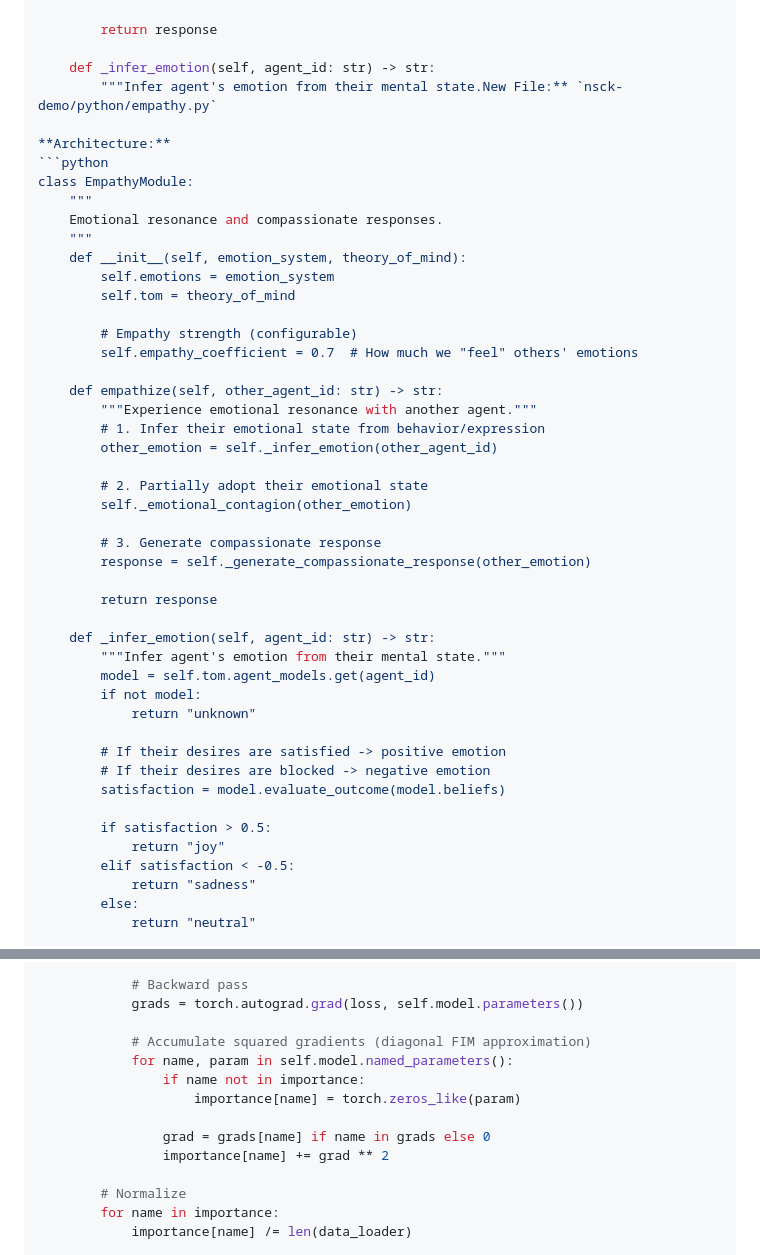
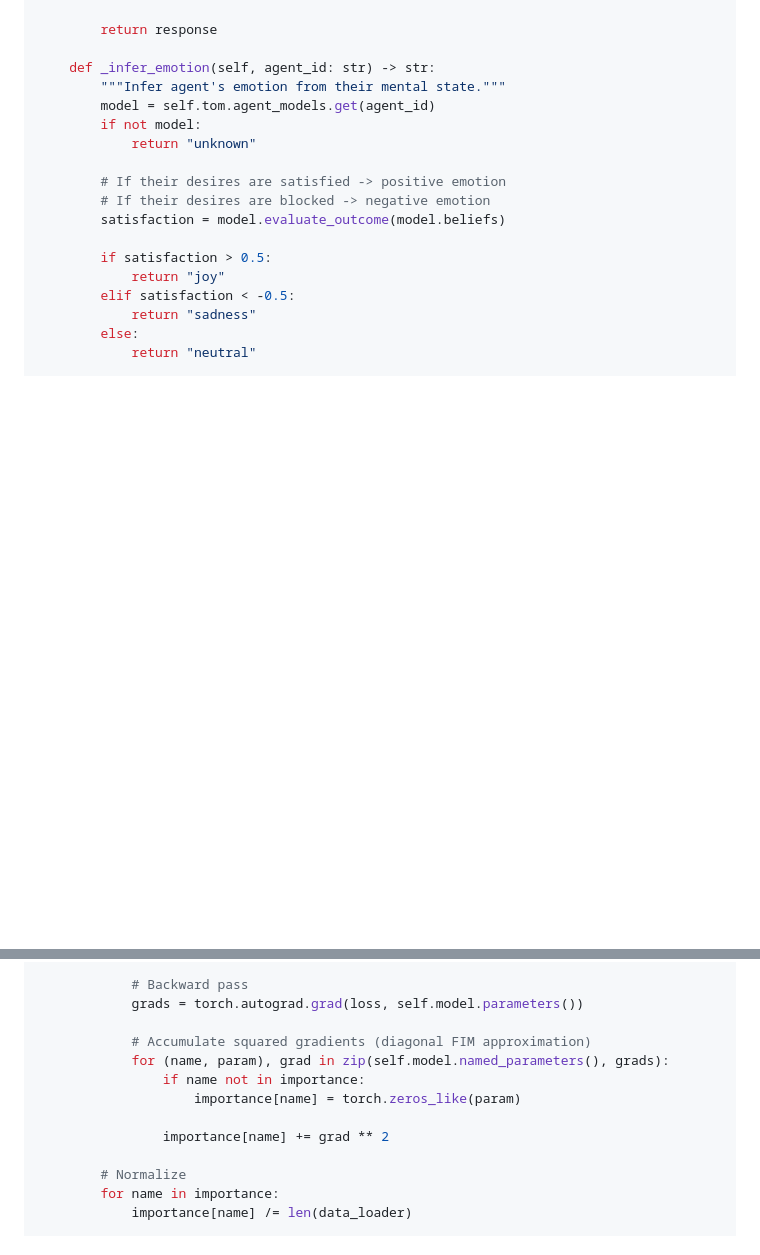
Before and after one commit to shiva2321/Neuro-Symbolic-Cognitive-Kernel, a Markdown page: docs/IMPLEMENTATION_ROADMAP.md, 2 parts joined by grey strips. Drawn GitHub-style; blank space fills up the shorter version.

Commit message:
Fix code review issues: remove duplicate EmpathyModule and fix gradient retrieval
Co-authored-by: shiva2321 <54901808+shiva2321@users.noreply.github.com>

````diff
--- a/docs/IMPLEMENTATION_ROADMAP.md
+++ b/docs/IMPLEMENTATION_ROADMAP.md
@@ -715,35 +715,6 @@ class EmpathyModule:
         return response
 
     def _infer_emotion(self, agent_id: str) -> str:
-        """Infer agent's emotion from their mental state.New File:** `nsck-demo/python/empathy.py`
-
-**Architecture:**
-```python
-class EmpathyModule:
-    """
-    Emotional resonance and compassionate responses.
-    """
-    def __init__(self, emotion_system, theory_of_mind):
-        self.emotions = emotion_system
-        self.tom = theory_of_mind
-
-        # Empathy strength (configurable)
-        self.empathy_coefficient = 0.7  # How much we "feel" others' emotions
-
-    def empathize(self, other_agent_id: str) -> str:
-        """Experience emotional resonance with another agent."""
-        # 1. Infer their emotional state from behavior/expression
-        other_emotion = self._infer_emotion(other_agent_id)
-
-        # 2. Partially adopt their emotional state
-        self._emotional_contagion(other_emotion)
-
-        # 3. Generate compassionate response
-        response = self._generate_compassionate_response(other_emotion)
-
-        return response
-
-    def _infer_emotion(self, agent_id: str) -> str:
         """Infer agent's emotion from their mental state."""
         model = self.tom.agent_models.get(agent_id)
         if not model:
@@ -1223,11 +1194,10 @@ class ContinualLearner:
             grads = torch.autograd.grad(loss, self.model.parameters())
 
             # Accumulate squared gradients (diagonal FIM approximation)
-            for name, param in self.model.named_parameters():
+            for (name, param), grad in zip(self.model.named_parameters(), grads):
                 if name not in importance:
                     importance[name] = torch.zeros_like(param)
 
-                grad = grads[name] if name in grads else 0
                 importance[name] += grad ** 2
 
         # Normalize
````
